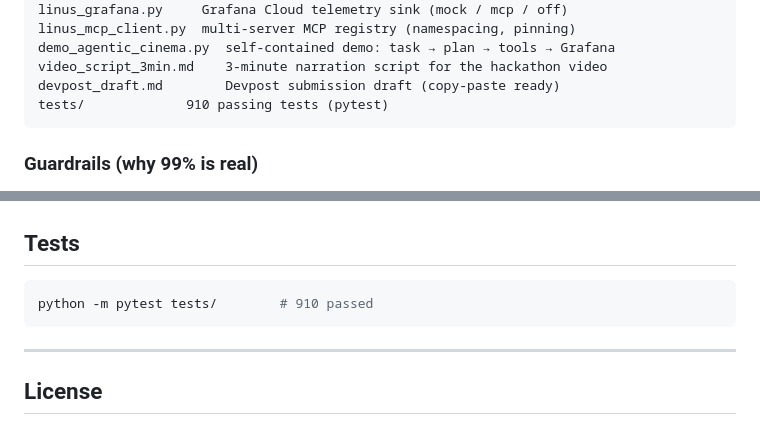
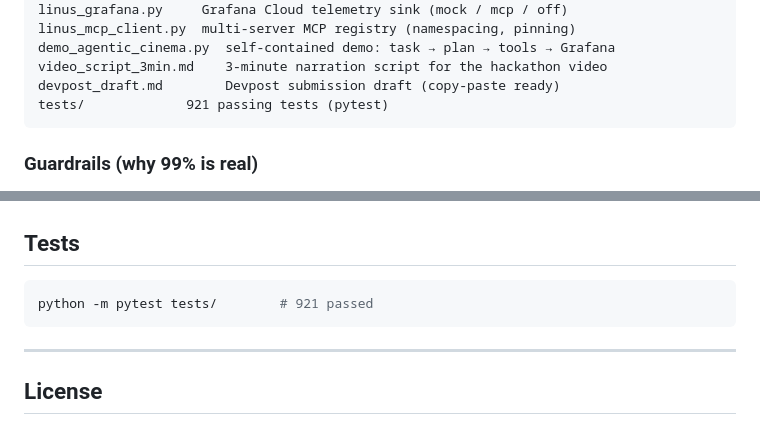
Before and after one commit to Rua987/nodus, a Markdown page: README.md, 2 parts joined by grey strips. Rendered like a GitHub page.

````diff
--- a/README.md
+++ b/README.md
@@ -139,7 +139,7 @@ linus_mcp_client.py  multi-server MCP registry (namespacing, pinning)
 demo_agentic_cinema.py  self-contained demo: task → plan → tools → Grafana
 video_script_3min.md    3-minute narration script for the hackathon video
 devpost_draft.md        Devpost submission draft (copy-paste ready)
-tests/             910 passing tests (pytest)
+tests/             921 passing tests (pytest)
 ```
 
 ### Guardrails (why 99% is real)
@@ -177,7 +177,7 @@ regressions — a decisive improvement over the previous planner (91%).
 ## Tests
 
 ```bash
-python -m pytest tests/        # 910 passed
+python -m pytest tests/        # 921 passed
 ```
 
 ---
````
Also changed, not shown: devpost_draft.md (+8 -7 lines), video_script_3min.md (+19 -16 lines).
